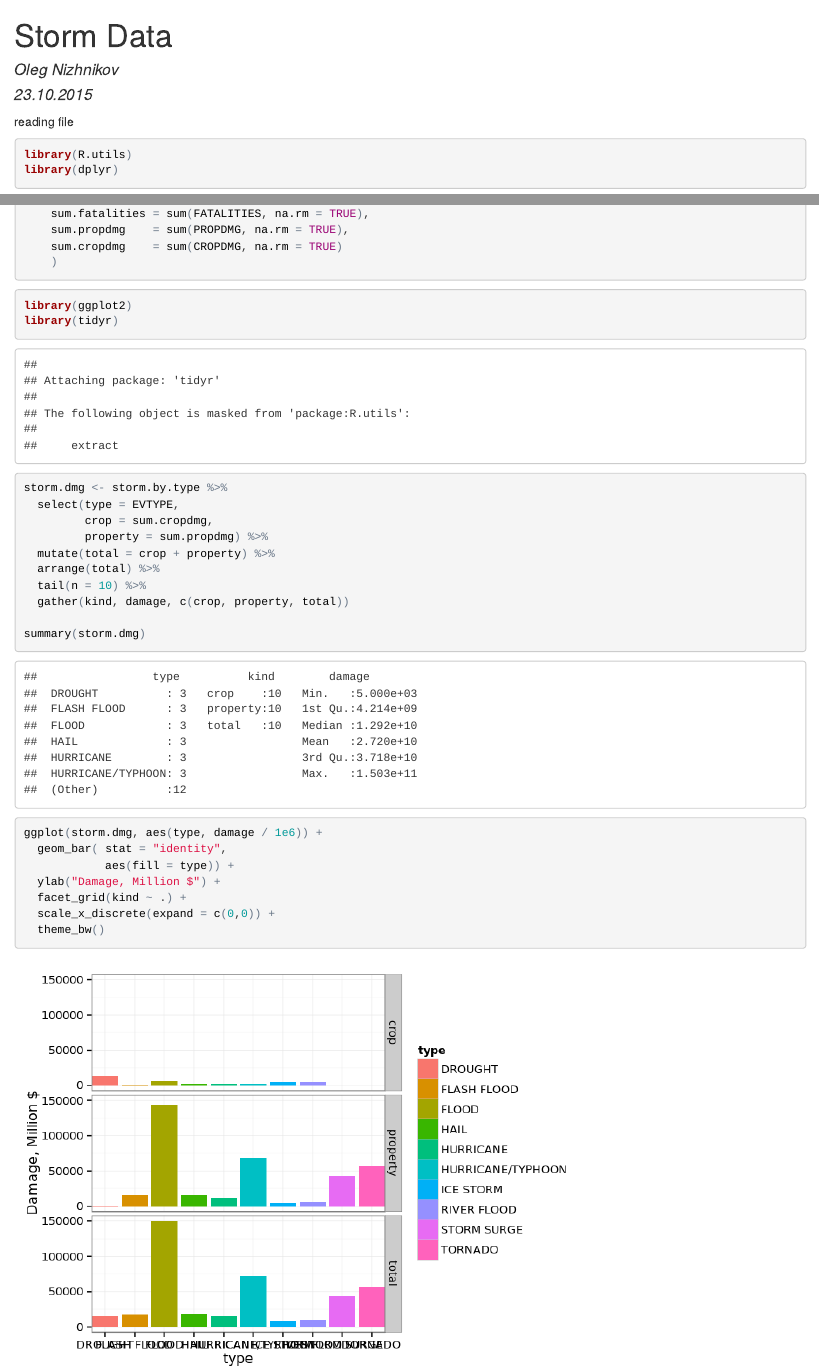
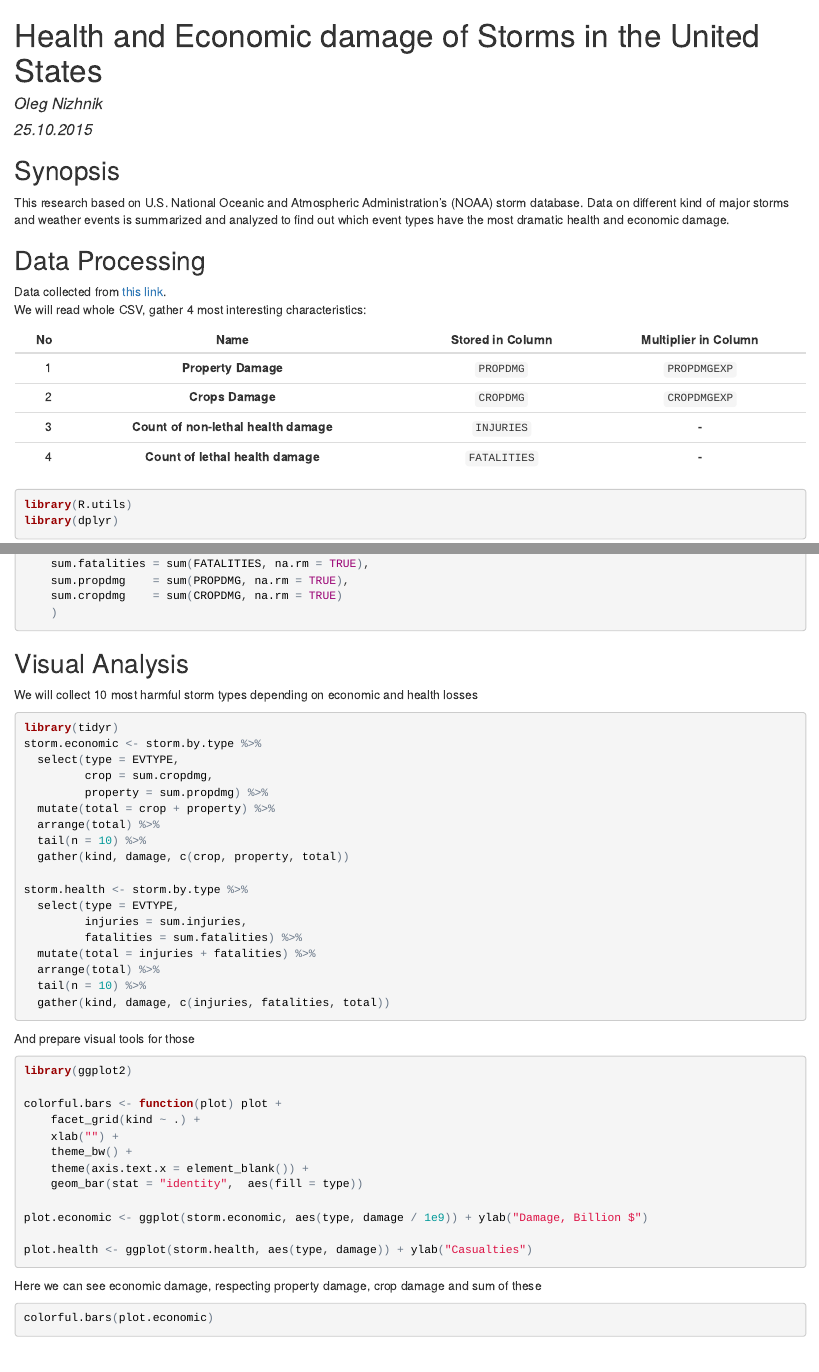
Before and after one commit to Odomontois/RepData2, an R Markdown document (RepData_assignment.Rmd): the page in a window 1100 px wide, from its top, and a second part further down, joined at a grey line. The pictures show the output file RepData_assignment.html that the author committed with the source, opened offline.

Commit message:
Assignment done

````diff
--- a/RepData_assignment.Rmd
+++ b/RepData_assignment.Rmd
@@ -1,14 +1,28 @@
 ---
-title: "Storm Data"
-author: "Oleg Nizhnikov"
-date: "23.10.2015"
+title: "Health and Economic damage of Storms in the United States"
+author: "Oleg Nizhnik"
+date: "25.10.2015"
 output:
   html_document:
     keep_md: yes
 ---
 
+## Synopsis
 
-reading file
+This research based on U.S. National Oceanic and Atmospheric Administration's (NOAA) storm database. Data on different kind of major storms and weather events is summarized and analyzed to find out which event types have the most dramatic health and economic damage.
+
+## Data Processing
+
+Data collected from [this link][1].
+We will read whole CSV, gather 4 most interesting characteristics:
+
+| No | Name                                 | Stored in Column  | Multiplier in Column   |
+|---:|:------------------------------------:|:-----------------:|:----------------------:|
+| 1  |**Property Damage**                   | `PROPDMG`         | `PROPDMGEXP`           |
+| 2  |**Crops Damage**                      | `CROPDMG`         | `CROPDMGEXP`           |
+| 3  |**Count of non-lethal health damage** | `INJURIES`        | **-**                  |
+| 4  |**Count of lethal health damage**     | `FATALITIES`      | **-**                  |
+
 ```{r, message=FALSE}
 library(R.utils)
 library(dplyr)
@@ -48,10 +62,11 @@ storm.by.type <- read.csv("stormData.csv.bz2",
     )
 ```
 
-```{r}
-library(ggplot2)
+## Visual Analysis
+We will collect 10 most harmful storm types depending on economic and health losses
+```{r, message=FALSE}
 library(tidyr)
-storm.dmg <- storm.by.type %>%
+storm.economic <- storm.by.type %>%
   select(type = EVTYPE,
          crop = sum.cropdmg,
          property = sum.propdmg) %>%
@@ -60,13 +75,30 @@ storm.dmg <- storm.by.type %>%
   tail(n = 10) %>%
   gather(kind, damage, c(crop, property, total))
 
-summary(storm.dmg)
+storm.health <- storm.by.type %>%
+  select(type = EVTYPE,
+         injuries = sum.injuries,
+         fatalities = sum.fatalities) %>%
+  mutate(total = injuries + fatalities) %>%
+  arrange(total) %>%
+  tail(n = 10) %>%
+  gather(kind, damage, c(injuries, fatalities, total))
+```
+And prepare visual tools for those
+```{r}
+library(ggplot2)
 
-ggplot(storm.dmg, aes(type, damage / 1e6)) +
-  ylab("Damage, Million $") +
-  geom_bar( stat = "identity",
-            aes(fill = type)) +
-  facet_grid(kind ~ .) +
-  scale_x_discrete(expand = c(0,0)) +
-  theme_bw()
+colorful.bars <- function(plot) plot +
+    facet_grid(kind ~ .) +
+    xlab("") +
+    theme_bw() +
+    theme(axis.text.x = element_blank()) +
+    geom_bar(stat = "identity",  aes(fill = type))
+
+plot.economic <- ggplot(storm.economic, aes(type, damage / 1e9)) + ylab("Damage, Billion $")
+
+plot.health <- ggplot(storm.health, aes(type, damage)) + ylab("Casualties")
 ```
+Here we can see economic damage, respecting property damage, crop damage and sum of these
+```{r}
+colorful.bars(plot.economic)
````
Also changed, not shown: RepData_assignment.html, RepData_assignment.md, RepData_assignment_files/figure-html/unnamed-chunk-3-1.png, RepData_assignment_files/figure-html/unnamed-chunk-3-2.png (added), RepData_assignment_files/figure-html/unnamed-chunk-5-1.png (added), RepData_assignment_files/figure-html/unnamed-chunk-6-1.png (added), RepData_assignment.Rmd (24 more changed lines).
